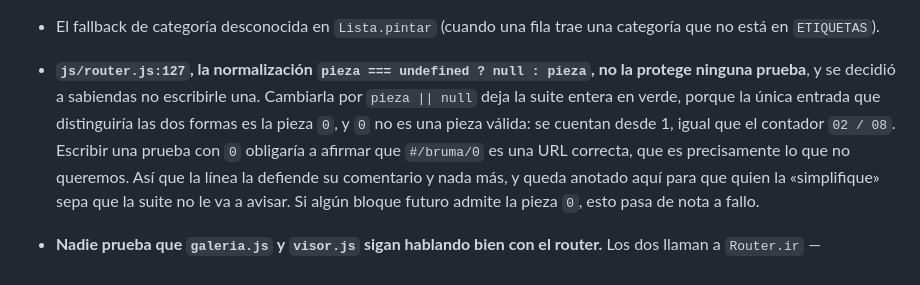
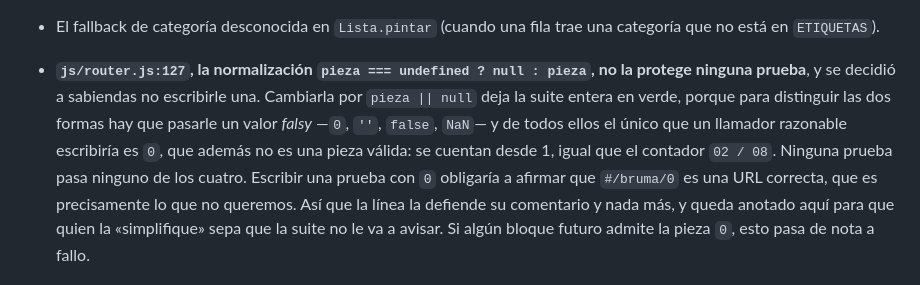
Before and after one commit to aro42-ua/luque, a Markdown page: docs/estado-conocido.md, the part around the change. Rendered like a GitHub page.

Commit message:
Precisar que no es solo el 0: cualquier valor falsy distingue las formas
La frase decia «la unica entrada»; tambien '', false y NaN distinguen
«pieza === undefined ? null : pieza» de «pieza || null». La conclusion
practica no cambia, pero en este archivo una frase literalmente falsa
es exactamente el defecto que arrastramos.

```diff
--- a/docs/estado-conocido.md
+++ b/docs/estado-conocido.md
@@ -219,9 +219,11 @@ por llegar al extremo, el foco va al otro botón de la misma fila.
   una categoría que no está en `ETIQUETAS`).
 - **`js/router.js:127`, la normalización `pieza === undefined ? null : pieza`,
   no la protege ninguna prueba**, y se decidió a sabiendas no escribirle una.
-  Cambiarla por `pieza || null` deja la suite entera en verde, porque la única
-  entrada que distinguiría las dos formas es la pieza `0`, y `0` no es una pieza
-  válida: se cuentan desde 1, igual que el contador `02 / 08`. Escribir una
+  Cambiarla por `pieza || null` deja la suite entera en verde, porque para
+  distinguir las dos formas hay que pasarle un valor *falsy* —`0`, `''`,
+  `false`, `NaN`— y de todos ellos el único que un llamador razonable escribiría
+  es `0`, que además no es una pieza válida: se cuentan desde 1, igual que el
+  contador `02 / 08`. Ninguna prueba pasa ninguno de los cuatro. Escribir una
   prueba con `0` obligaría a afirmar que `#/bruma/0` es una URL correcta, que es
   precisamente lo que no queremos. Así que la línea la defiende su comentario y
   nada más, y queda anotado aquí para que quien la «simplifique» sepa que la
```
